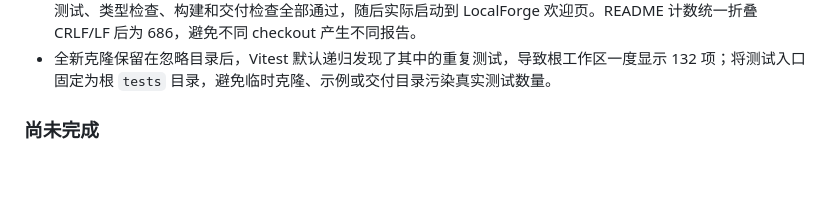
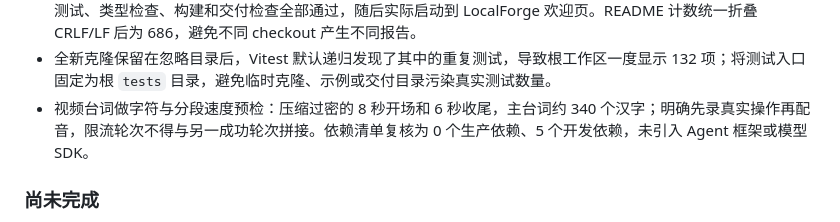
Before and after one commit to jycschool/localforge-agent, a Markdown page: docs/09-development-log.md, the part around the change. GitHub-like rendering; blank space fills up the shorter version.

```diff
--- a/docs/09-development-log.md
+++ b/docs/09-development-log.md
@@ -89,6 +89,7 @@
 - 反向审查终止条件时发现空 assistant 回复会落入默认完成摘要；现改为 `run_failed`，并分别覆盖空回复和模型请求异常，避免无证据成功。
 - 从当前 Git 提交创建全新本地克隆，在没有既有 node_modules 和 dist 的目录中按锁文件安装 67 个依赖包；66 项测试、类型检查、构建和交付检查全部通过，随后实际启动到 LocalForge 欢迎页。README 计数统一折叠 CRLF/LF 后为 686，避免不同 checkout 产生不同报告。
 - 全新克隆保留在忽略目录后，Vitest 默认递归发现了其中的重复测试，导致根工作区一度显示 132 项；将测试入口固定为根 `tests` 目录，避免临时克隆、示例或交付目录污染真实测试数量。
+- 视频台词做字符与分段速度预检：压缩过密的 8 秒开场和 6 秒收尾，主台词约 340 个汉字；明确先录真实操作再配音，限流轮次不得与另一成功轮次拼接。依赖清单复核为 0 个生产依赖、5 个开发依赖，未引入 Agent 框架或模型 SDK。
 
 ### 尚未完成
 
```
Also changed, not shown: docs/12-demo-video-script.md (+6 -2 lines), docs/13-assessment-compliance.md (+1 -1 lines).
